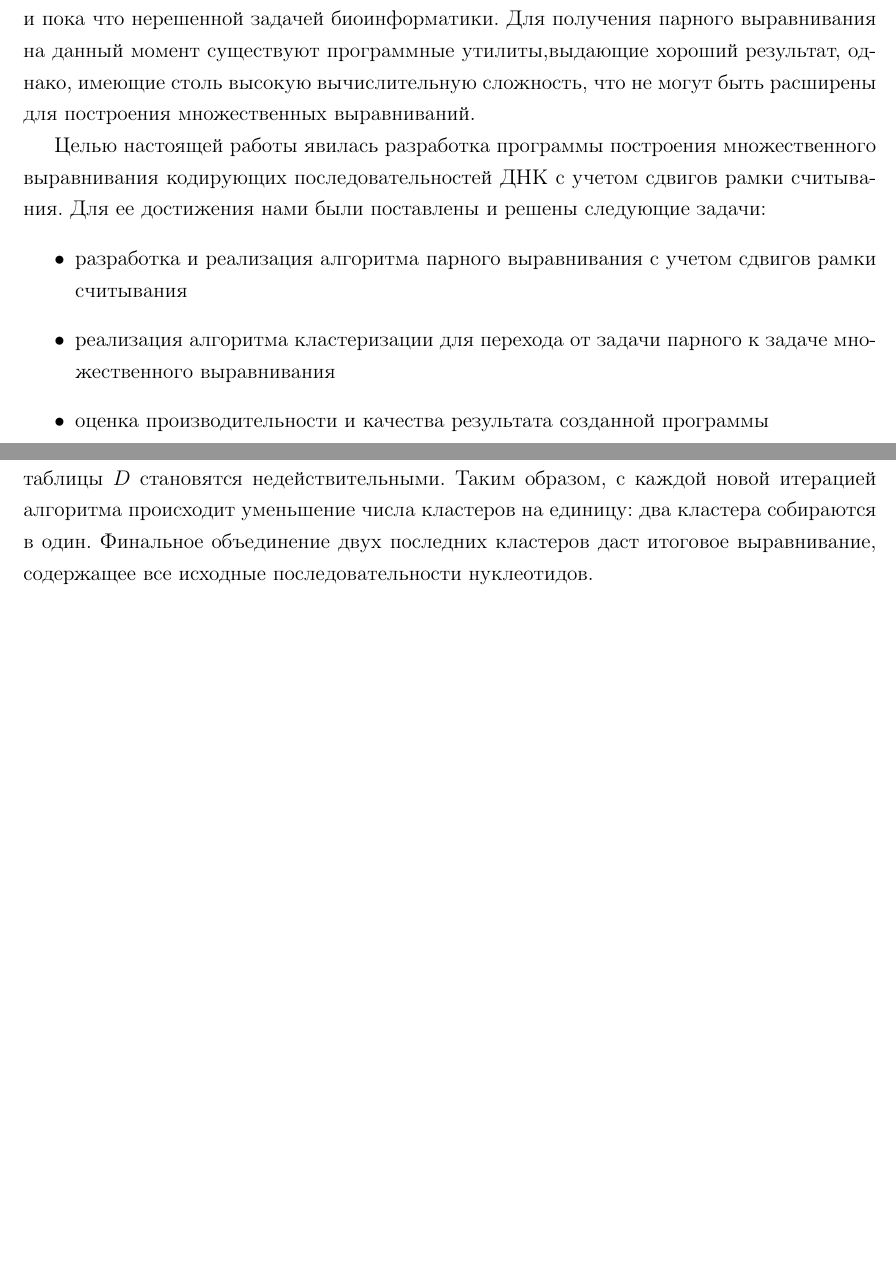
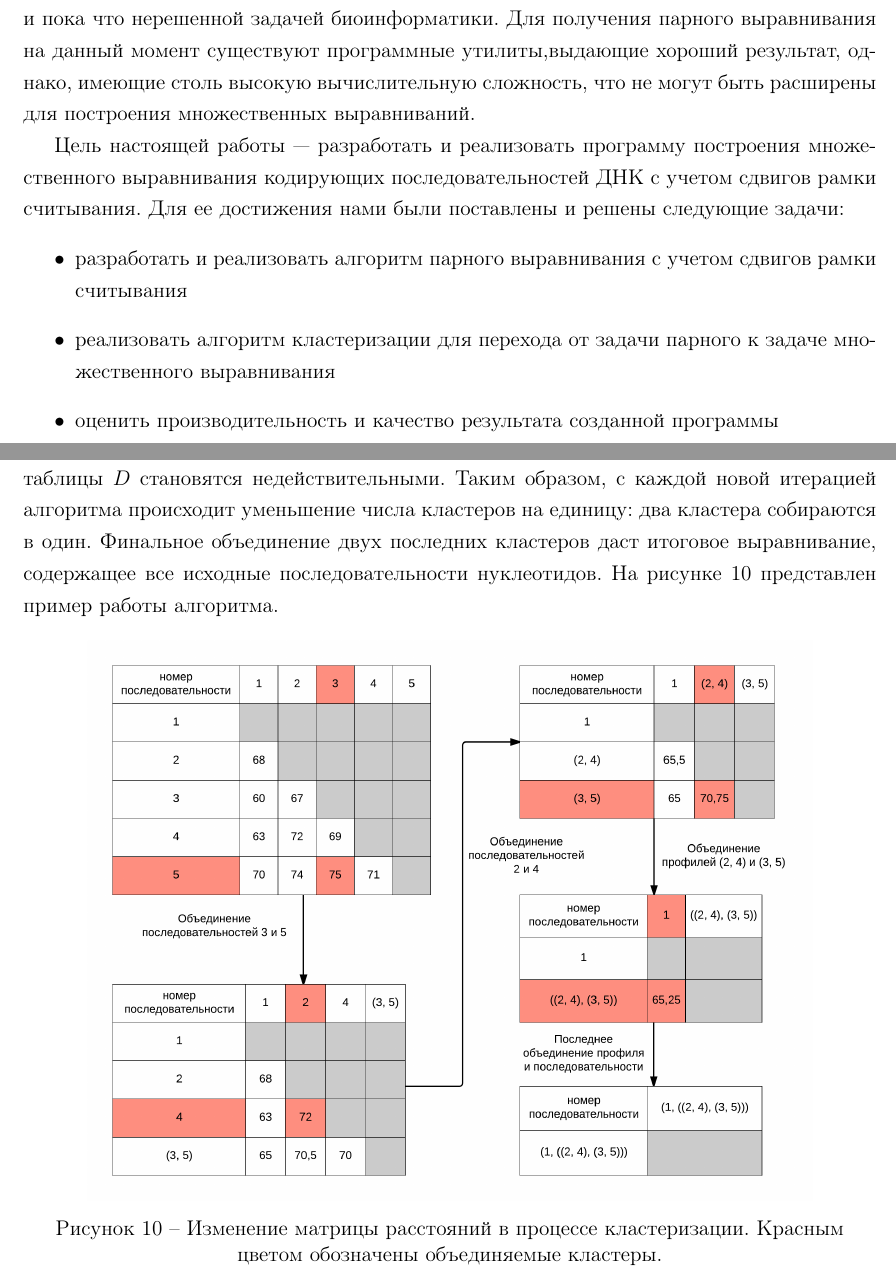
Before and after one commit to BioInfoTools/MACSE, a LaTeX thesis (Documentation/DiplomProject.tex, which reads Documentation/Chapter2.tex, Documentation/DiplomIntroduction.tex): two parts of pages 6 and 21 of 37, joined at a grey line, cut so that both start at the same text, the shorter picture padded with empty space. Compiled offline with pdfLaTeX.

Commit message:
отформатированная записка до пункта 3.2.2

```diff
--- a/Documentation/Chapter2.tex
+++ b/Documentation/Chapter2.tex
@@ -198,7 +198,13 @@ cost(\mathcal{A}(S_1[1:3i], S_2[1:3j])) = max\left\{
 \begin{equation}\label{eq:upgma}
 D((i,j), w)=\frac{T_iD(i,w)+T_jD(j,w)}{T_i+T_j}
 \end{equation}
-где $T_k$ --- количество последовательностей в кластере $k$. Старые $i$ и $j$ столбцы и строки таблицы $D$ становятся недействительными. Таким образом, с каждой новой итерацией алгоритма происходит уменьшение числа кластеров на единицу: два кластера собираются в один. Финальное объединение двух последних кластеров даст итоговое выравнивание, содержащее все исходные последовательности нуклеотидов. \\
+где $T_k$ --- количество последовательностей в кластере $k$. Старые $i$ и $j$ столбцы и строки таблицы $D$ становятся недействительными. Таким образом, с каждой новой итерацией алгоритма происходит уменьшение числа кластеров на единицу: два кластера собираются в один. Финальное объединение двух последних кластеров даст итоговое выравнивание, содержащее все исходные последовательности нуклеотидов. На рисунке~\ref{ris:UPGMA} представлен пример работы алгоритма.
+\begin{figure}[h]
+	\center{\includegraphics[width=0.85\linewidth]{UPGMA.png}}
+	\caption{Изменение матрицы расстояний в процессе кластеризации. Красным цветом обозначены объединяемые кластеры.}
+	\label{ris:UPGMA}
+\end{figure}
+
 \indent Необходимо отметить, что процесс кластеризации необязательно продолжать до объединения всех кластеров в один. Если найденный в таблице $D$ максимум чересчур мал, то это свидетельствует о слабом родстве последовательностей, и, чтобы не испортить построенное выравнивание, алгоритм можно остановить.
 
 \subsection[Построение множественного выравнивания]{\large Построение множественного выравнивания}
--- a/Documentation/DiplomIntroduction.tex
+++ b/Documentation/DiplomIntroduction.tex
@@ -7,10 +7,9 @@
 \indent Алгоритмы множественного выравнивания, аналогично алгоритмам парного выравнивания, представляют собой инструмент для установления функциональных, структурных или эволюционных взаимосвязей между биологическими последовательностями.  Несмотря на то что задача множественного выравнивания была сформулирована более 20 лет назад~\cite{SIAM_Journal}, она до сих пор не теряет своей актуальности. Если говорить о множественном глобальном выравнивании, то, по сравнению с парным выравниванием, практически ничего не меняется: необходимо расставить разрывы в выравниваемых строках таким образом, чтобы <<счет по столбцам>> был максимален. Счет по столбцу можно вести, перебирая все пары символов. Множественное локальное выравнивание обобщить на многомерный случай не так просто. Во-первых, какие-то подстроки могут быть не во всех последовательностях. Во-вторых, последовательности могут содержать дуплицированные участки. Поэтому для решения такой задачи необходимо более точно сформулировать условия выравнивания.\\
 \indent Таким образом, две главные составляющие автоматических методов выравнивания --- это непосредственно алгоритм и функция оценки качества полученного результата. На сегодняшний день можно выделить два основных алгоритма выравнивания биологических последовательностей: алгоритм Нидлмана-Вунша и алгоритм Смита-Ватермана.  Существуют различные их модификации, использующие эвристики для уменьшения количества шагов алгоритма или требуемого объема памяти, однако,эти методы строят выравнивание без проверки биологического смысла результата. В погоне за лучшим счетом происходит потеря качества: множественные разрывы на нуклеотидном и появление стоп-кодонов на аминокислотном уровнях.\\
 \indent Построение качественного, биологически обоснованного выравнивания нуклеотидных последовательностей с сохранением открытых рамок считывания является очень важной и пока что нерешенной задачей биоинформатики. Для получения парного выравнивания на данный момент существуют программные утилиты,выдающие хороший результат, однако, имеющие столь высокую вычислительную сложность, что не могут быть расширены для построения множественных выравниваний.\\
-\indent Целью настоящей работы явилась разработка программы построения множественного выравнивания кодирующих последовательностей ДНК с учетом сдвигов рамки считывания. Для ее достижения нами были поставлены и решены следующие задачи:
+\indent Цель настоящей работы --- разработать и реализовать программу построения множественного выравнивания кодирующих последовательностей ДНК с учетом сдвигов рамки считывания. Для ее достижения нами были поставлены и решены следующие задачи:
 \begin{itemize}
-\item разработка и реализация алгоритма парного выравнивания с учетом сдвигов рамки считывания
-\item реализация алгоритма кластеризации для перехода от задачи парного к задаче множественного выравнивания
-\item оценка производительности и качества результата созданной программы
+\item разработать и реализовать алгоритм парного выравнивания с учетом сдвигов рамки считывания
+\item реализовать алгоритм кластеризации для перехода от задачи парного к задаче множественного выравнивания
+\item оценить производительность и качество результата созданной программы
 \end{itemize}
-%, который впоследствии можно использовать для получения множественного выравнивания. При построении ответа должна учитываться трансляция результата на уровень аминокислот. Полученное приложение сравнивается по качеству выравнивания и скорости его получения с существующим аналогом --- MACSE~\cite{MACSE}.
```
Also changed, not shown: Documentation/Chapter1.tex (+5 -5 lines), Documentation/DiplomProject.pdf, Documentation/pictures/chapter2/UPGMA.png (added), Documentation/Chapter2.tex (28 more changed lines).
